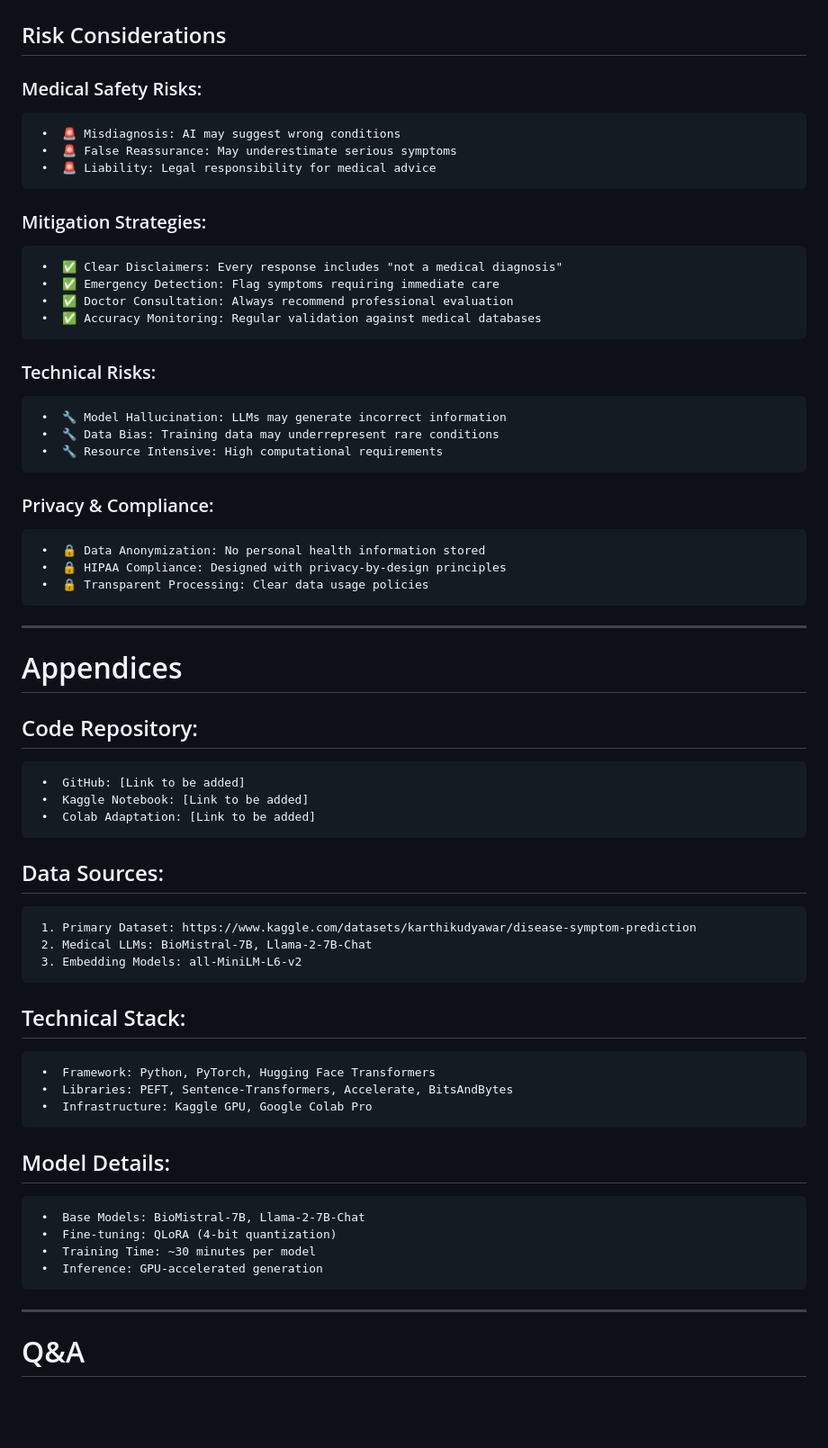
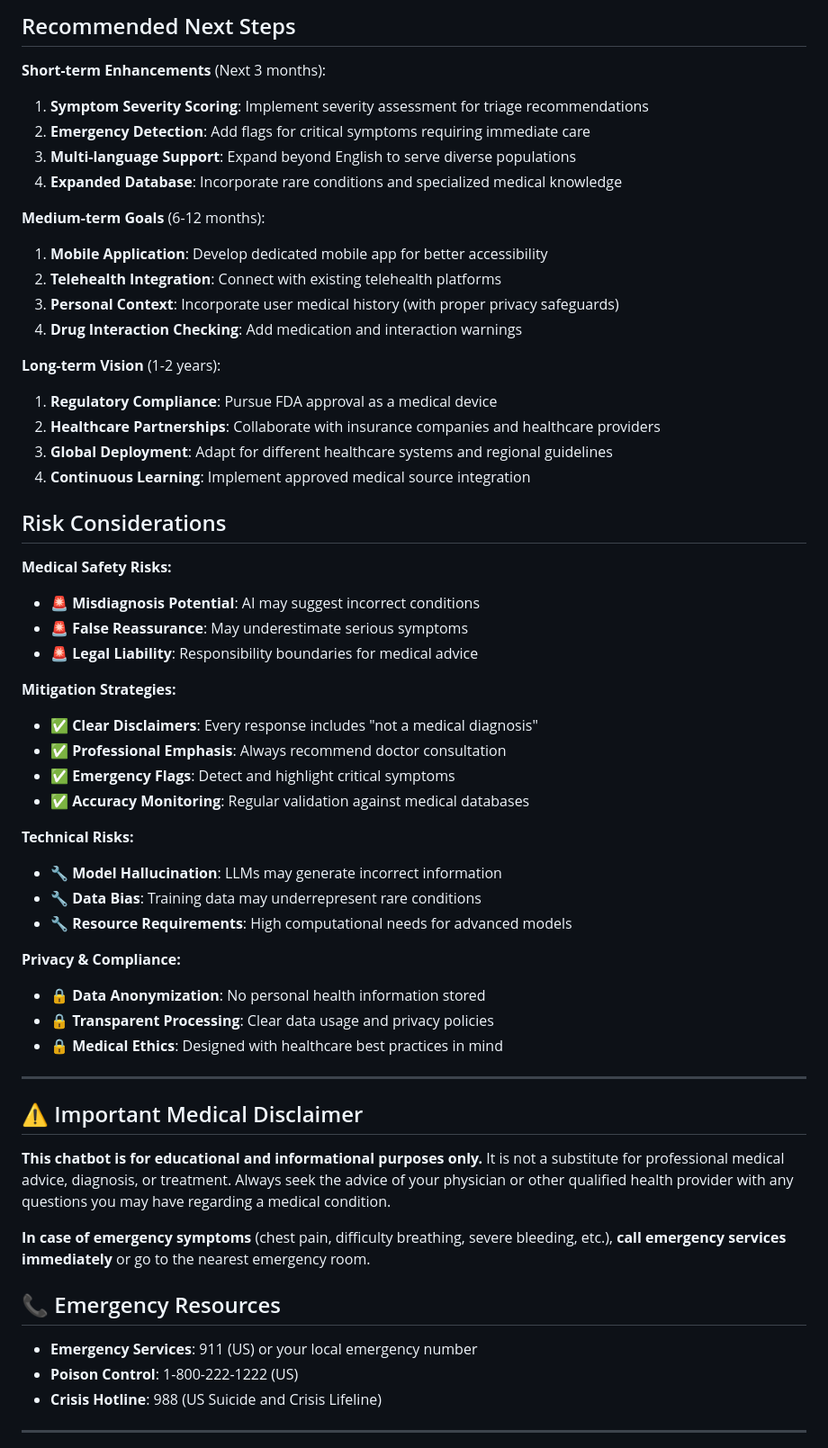
Before and after one commit to chipojaya1/medical_chatbot, a Markdown page: README.md, the part around the change printed below. Shown: that part at 90% size. GitHub-like rendering; blank space fills up the shorter version.

```diff
--- a/README.md
+++ b/README.md
@@ -138,51 +166,58 @@ ________________________________________
+## Recommended Next Steps
+
+**Short-term Enhancements** (Next 3 months):
+1. **Symptom Severity Scoring**: Implement severity assessment for triage recommendations
+2. **Emergency Detection**: Add flags for critical symptoms requiring immediate care
+3. **Multi-language Support**: Expand beyond English to serve diverse populations
+4. **Expanded Database**: Incorporate rare conditions and specialized medical knowledge
+
+**Medium-term Goals** (6-12 months):
+1. **Mobile Application**: Develop dedicated mobile app for better accessibility
+2. **Telehealth Integration**: Connect with existing telehealth platforms
+3. **Personal Context**: Incorporate user medical history (with proper privacy safeguards)
+4. **Drug Interaction Checking**: Add medication and interaction warnings
+
+**Long-term Vision** (1-2 years):
+1. **Regulatory Compliance**: Pursue FDA approval as a medical device
+2. **Healthcare Partnerships**: Collaborate with insurance companies and healthcare providers
+3. **Global Deployment**: Adapt for different healthcare systems and regional guidelines
+4. **Continuous Learning**: Implement approved medical source integration
 
 ## Risk Considerations
 
-### Medical Safety Risks:
-     •	🚨 Misdiagnosis: AI may suggest wrong conditions
-     •	🚨 False Reassurance: May underestimate serious symptoms
-     •	🚨 Liability: Legal responsibility for medical advice
+**Medical Safety Risks:**
+- 🚨 **Misdiagnosis Potential**: AI may suggest incorrect conditions
+- 🚨 **False Reassurance**: May underestimate serious symptoms
+- 🚨 **Legal Liability**: Responsibility boundaries for medical advice
 
-### Mitigation Strategies:
-     •	✅ Clear Disclaimers: Every response includes "not a medical diagnosis"
-     •	✅ Emergency Detection: Flag symptoms requiring immediate care
-     •	✅ Doctor Consultation: Always recommend professional evaluation
-     •	✅ Accuracy Monitoring: Regular validation against medical databases
+**Mitigation Strategies:**
+- ✅ **Clear Disclaimers**: Every response includes "not a medical diagnosis"
+- ✅ **Professional Emphasis**: Always recommend doctor consultation
+- ✅ **Emergency Flags**: Detect and highlight critical symptoms
+- ✅ **Accuracy Monitoring**: Regular validation against medical databases
 
-### Technical Risks:
-     •	🔧 Model Hallucination: LLMs may generate incorrect information
-     •	🔧 Data Bias: Training data may underrepresent rare conditions
-     •	🔧 Resource Intensive: High computational requirements
+**Technical Risks:**
+- 🔧 **Model Hallucination**: LLMs may generate incorrect information
+- 🔧 **Data Bias**: Training data may underrepresent rare conditions
+- 🔧 **Resource Requirements**: High computational needs for advanced models
 
-### Privacy & Compliance:
-     •	🔒 Data Anonymization: No personal health information stored
-     •	🔒 HIPAA Compliance: Designed with privacy-by-design principles
-     •	🔒 Transparent Processing: Clear data usage policies
-________________________________________
+**Privacy & Compliance:**
+- 🔒 **Data Anonymization**: No personal health information stored
+- 🔒 **Transparent Processing**: Clear data usage and privacy policies
+- 🔒 **Medical Ethics**: Designed with healthcare best practices in mind
 
-# Appendices
+---
 
-## Code Repository:
-     •	GitHub: [Link to be added]
-     •	Kaggle Notebook: [Link to be added]
-     •	Colab Adaptation: [Link to be added]
+## ⚠️ Important Medical Disclaimer
 
-## Data Sources:
-     1.	Primary Dataset: https://www.kaggle.com/datasets/karthikudyawar/disease-symptom-prediction
-     2.	Medical LLMs: BioMistral-7B, Llama-2-7B-Chat
-     3.	Embedding Models: all-MiniLM-L6-v2
+**This chatbot is for educational and informational purposes only.** It is not a substitute for professional medical advice, diagnosis, or treatment. Always seek the advice of your physician or other qualified health provider with any questions you may have regarding a medical condition.
 
-## Technical Stack:
-     •	Framework: Python, PyTorch, Hugging Face Transformers
-     •	Libraries: PEFT, Sentence-Transformers, Accelerate, BitsAndBytes
-     •	Infrastructure: Kaggle GPU, Google Colab Pro
+**In case of emergency symptoms** (chest pain, difficulty breathing, severe bleeding, etc.), **call emergency services immediately** or go to the nearest emergency room.
 
-## Model Details:
-     •	Base Models: BioMistral-7B, Llama-2-7B-Chat
-     •	Fine-tuning: QLoRA (4-bit quantization)
-     •	Training Time: ~30 minutes per model
-     •	Inference: GPU-accelerated generation
-________________________________________
+## 📞 Emergency Resources
+- **Emergency Services**: 911 (US) or your local emergency number
+- **Poison Control**: 1-800-222-1222 (US)
+- **Crisis Hotline**: 988 (US Suicide and Crisis Lifeline)
 
-# Q&A
+---
 
```
Also changed, not shown: other parts of README.md (+144 -117 lines).
